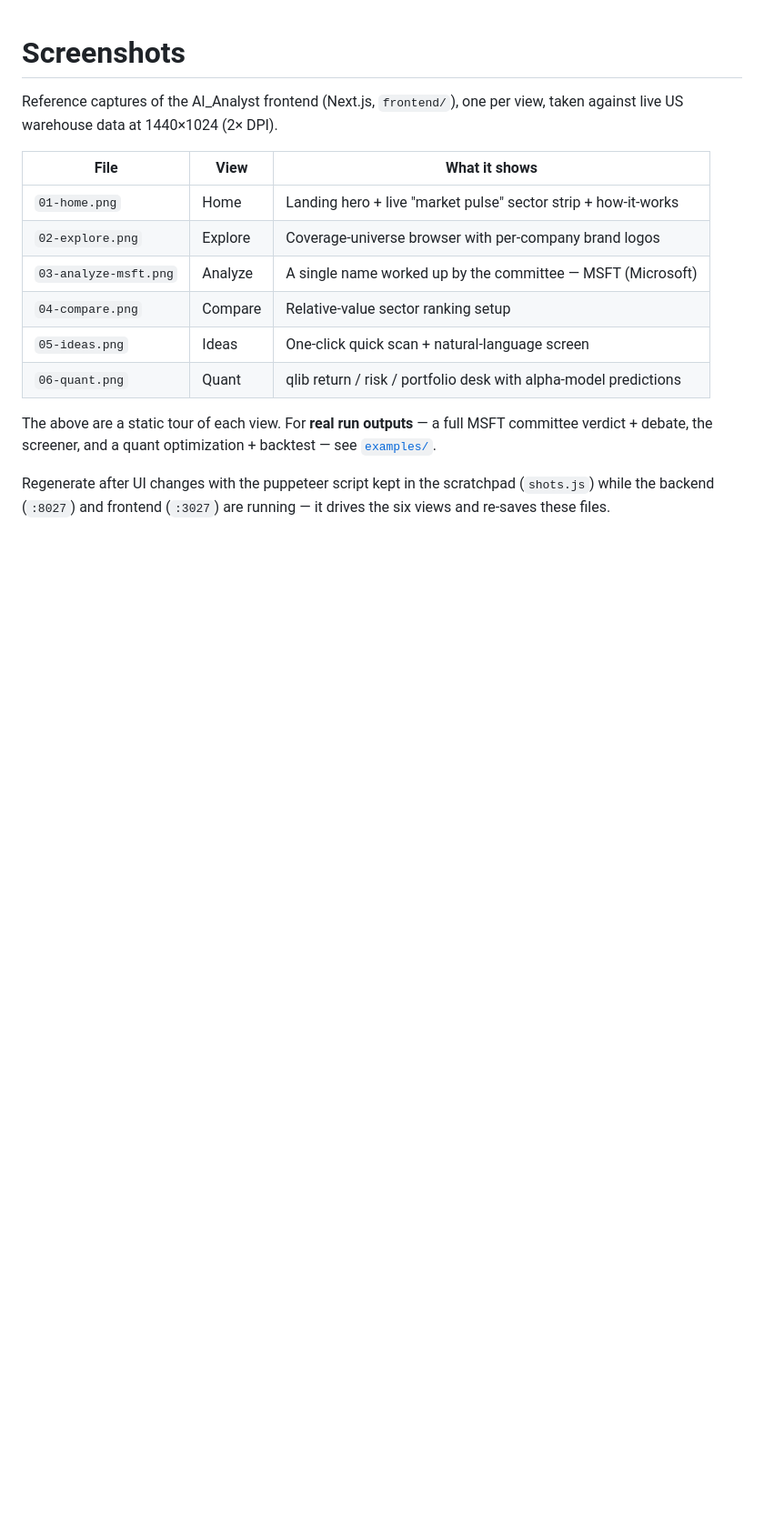
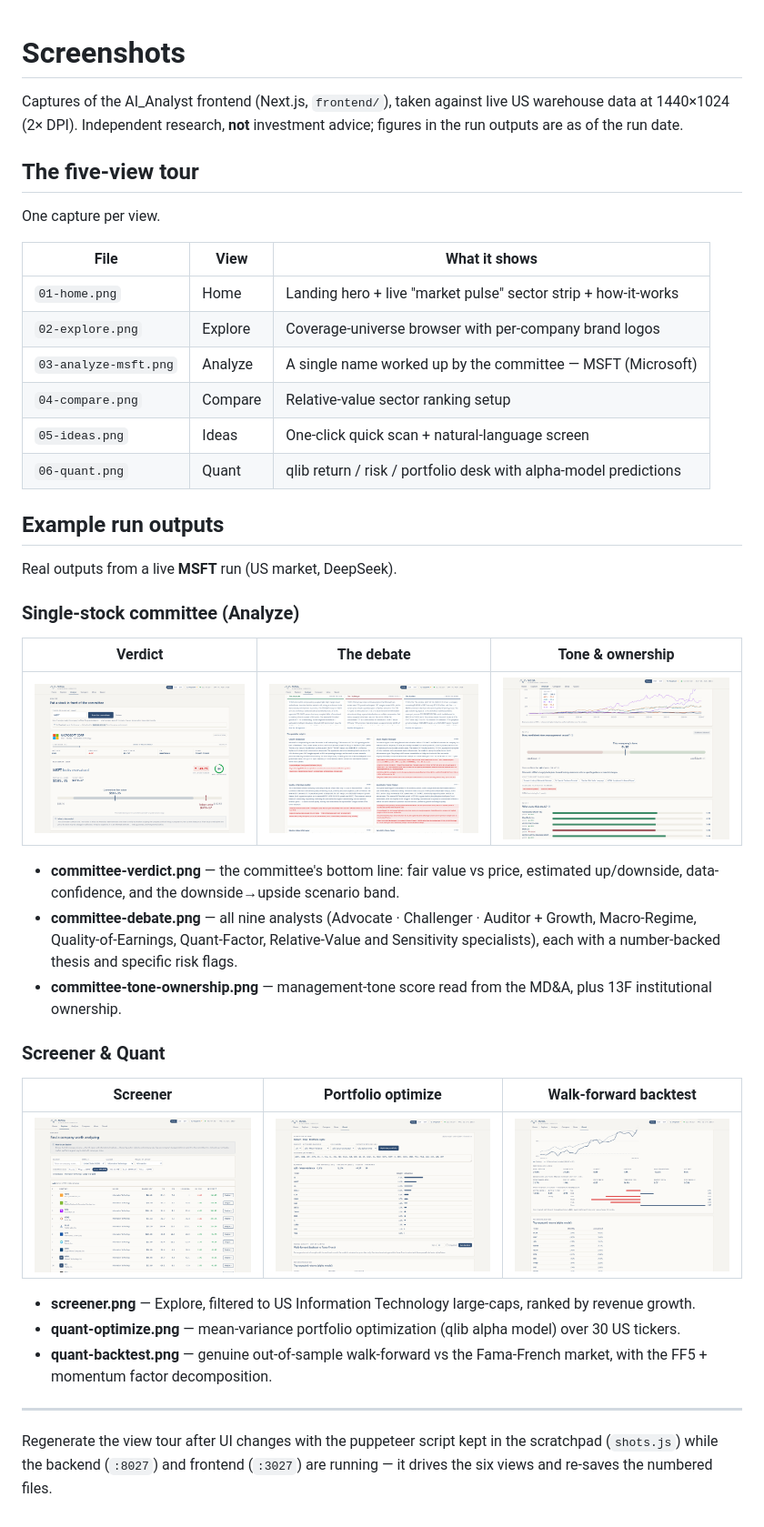
Before and after one commit to bastofferm/AI_Analyst, a Markdown page: screenshots/README.md, the part around the change. Shown at 91% size. GitHub-like rendering; blank space fills up the shorter version.

Commit message:
Flatten example screenshots into screenshots/, drop examples/ subfolder
Move the six run-output captures up alongside the view tour and fold their
descriptions into screenshots/README.md, so everything lives in one folder.

```diff
--- a/screenshots/README.md
+++ b/screenshots/README.md
@@ -1,7 +1,12 @@
 # Screenshots
 
-Reference captures of the AI_Analyst frontend (Next.js, `frontend/`), one per
-view, taken against live US warehouse data at 1440×1024 (2× DPI).
+Captures of the AI_Analyst frontend (Next.js, `frontend/`), taken against live
+US warehouse data at 1440×1024 (2× DPI). Independent research, **not** investment
+advice; figures in the run outputs are as of the run date.
+
+## The five-view tour
+
+One capture per view.
 
 | File | View | What it shows |
 |---|---|---|
@@ -12,10 +17,32 @@ view, taken against live US warehouse data at 1440×1024 (2× DPI).
 | `05-ideas.png` | Ideas | One-click quick scan + natural-language screen |
 | `06-quant.png` | Quant | qlib return / risk / portfolio desk with alpha-model predictions |
 
-The above are a static tour of each view. For **real run outputs** — a full MSFT
-committee verdict + debate, the screener, and a quant optimization + backtest —
-see [`examples/`](examples/).
+## Example run outputs
 
-Regenerate after UI changes with the puppeteer script kept in the scratchpad
-(`shots.js`) while the backend (`:8027`) and frontend (`:3027`) are running —
-it drives the six views and re-saves these files.
+Real outputs from a live **MSFT** run (US market, DeepSeek).
+
+### Single-stock committee (Analyze)
+
+| Verdict | The debate | Tone &amp; ownership |
+|---|---|---|
+| [![verdict](committee-verdict.png)](committee-verdict.png) | [![debate](committee-debate.png)](committee-debate.png) | [![tone and ownership](committee-tone-ownership.png)](committee-tone-ownership.png) |
+
+- **committee-verdict.png** — the committee's bottom line: fair value vs price, estimated up/downside, data-confidence, and the downside→upside scenario band.
+- **committee-debate.png** — all nine analysts (Advocate · Challenger · Auditor + Growth, Macro-Regime, Quality-of-Earnings, Quant-Factor, Relative-Value and Sensitivity specialists), each with a number-backed thesis and specific risk flags.
+- **committee-tone-ownership.png** — management-tone score read from the MD&amp;A, plus 13F institutional ownership.
+
+### Screener &amp; Quant
+
+| Screener | Portfolio optimize | Walk-forward backtest |
+|---|---|---|
+| [![screener](screener.png)](screener.png) | [![optimize](quant-optimize.png)](quant-optimize.png) | [![backtest](quant-backtest.png)](quant-backtest.png) |
+
+- **screener.png** — Explore, filtered to US Information Technology large-caps, ranked by revenue growth.
+- **quant-optimize.png** — mean-variance portfolio optimization (qlib alpha model) over 30 US tickers.
+- **quant-backtest.png** — genuine out-of-sample walk-forward vs the Fama-French market, with the FF5 + momentum factor decomposition.
+
+---
+
+Regenerate the view tour after UI changes with the puppeteer script kept in the
+scratchpad (`shots.js`) while the backend (`:8027`) and frontend (`:3027`) are
+running — it drives the six views and re-saves the numbered files.
```
Also changed, not shown: screenshots/examples/README.md (deleted, +0 -25 lines), screenshots/committee-debate.png (renamed from screenshots/examples/committee-debate.png), screenshots/committee-tone-ownership.png (renamed from screenshots/examples/committee-tone-ownership.png), screenshots/committee-verdict.png (renamed from screenshots/examples/committee-verdict.png), screenshots/quant-backtest.png (renamed from screenshots/examples/quant-backtest.png), screenshots/quant-optimize.png (renamed from screenshots/examples/quant-optimize.png), screenshots/screener.png (renamed from screenshots/examples/screener.png).
